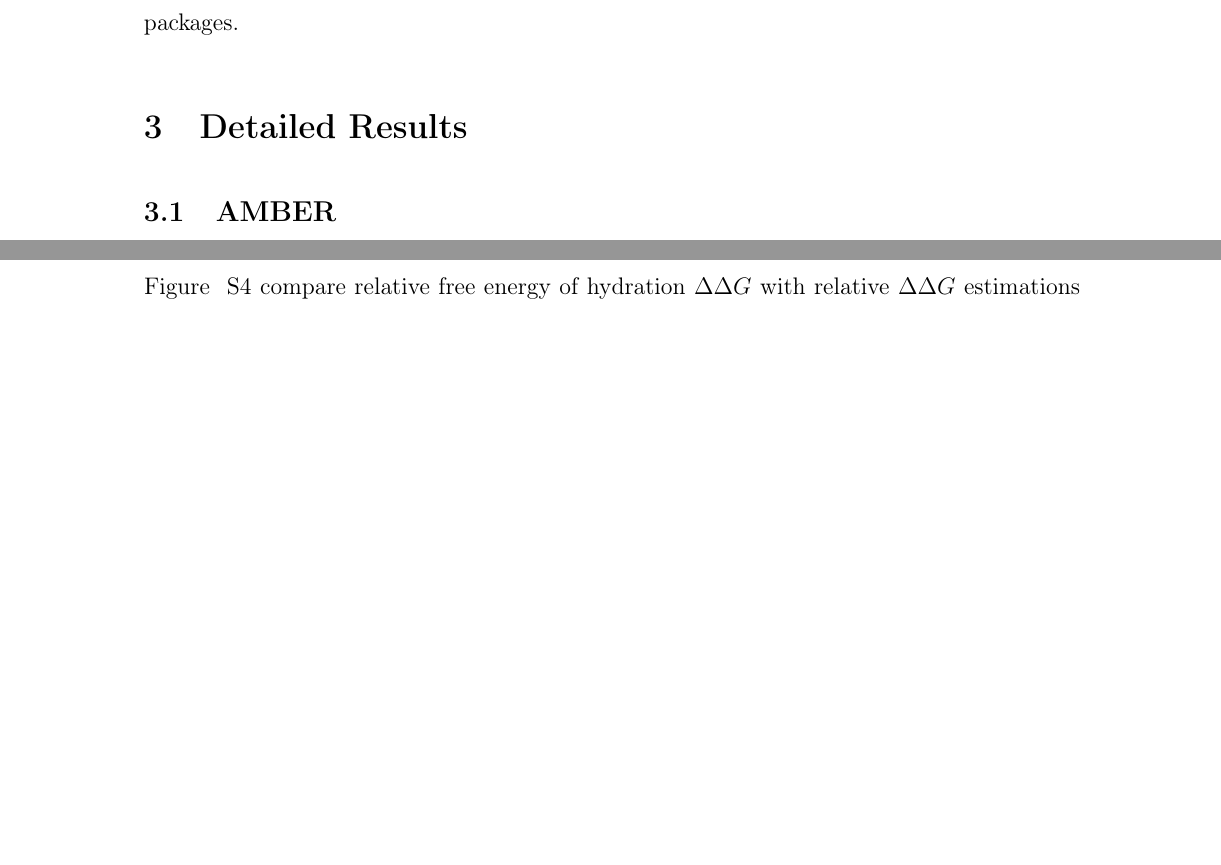
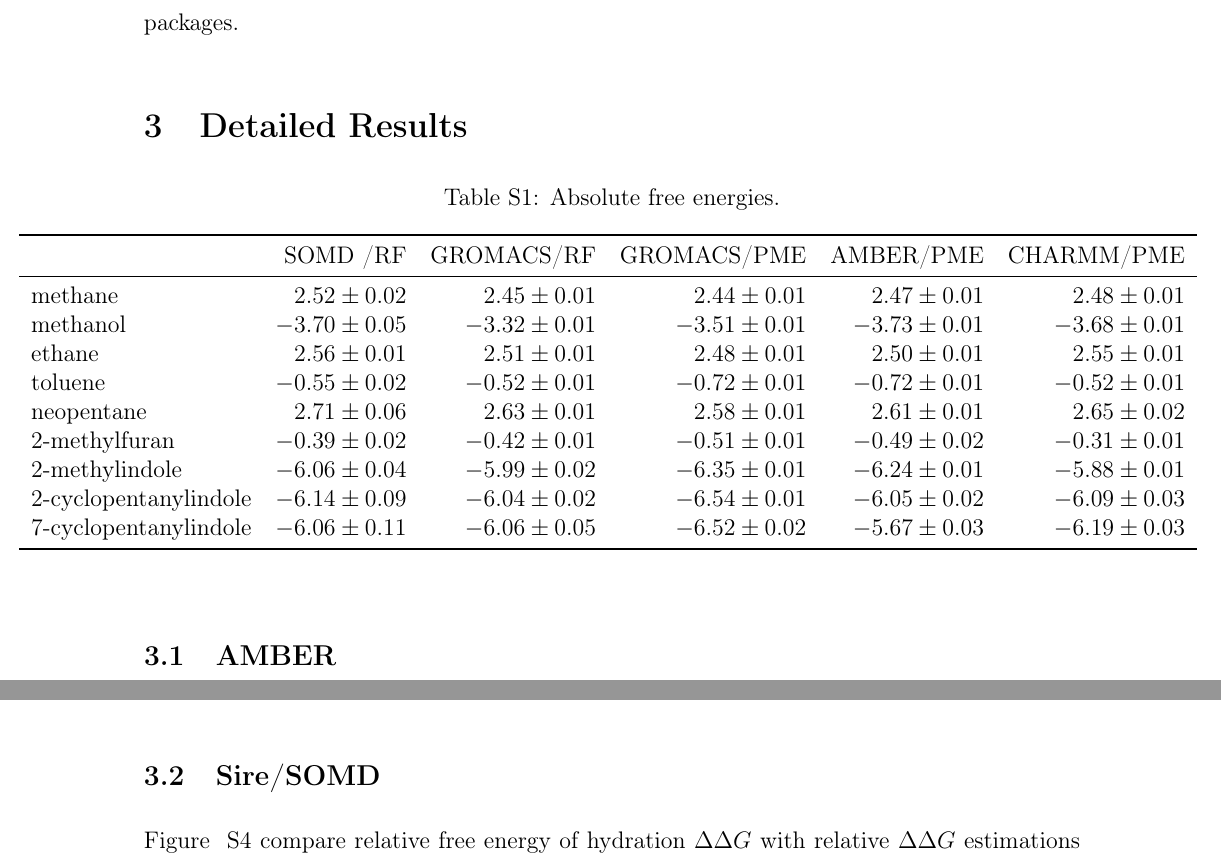
Before and after one commit to MobleyLab/relative-solvation-paper, a LaTeX paper (SI.tex): two parts of pages 6 and 10 of 16 before the commit and two parts of pages 6 and 9 of 17 after it, joined at a grey line, cut so that both start at the same text, the shorter picture padded with empty space. Compiled offline with pdfLaTeX; a LaTeX package or settings file that is missing is left out.

Commit message:
added absolute free energies

```diff
--- a/SI.tex
+++ b/SI.tex
@@ -251,6 +251,44 @@
 
 \section{Detailed Results}
 \label{sec:problems}
+
+\begin{table}
+  \begin{minipage}{\linewidth}
+    \caption{Absolute free energies.}\label{tab:absolute-all}
+    \makebox[\textwidth][c]{%
+      \begin{tabular}{lrrrrr}
+        \toprule
+                      & SOMD /RF & GROMACS/RF & GROMACS/PME & AMBER/PME
+                      & CHARMM/PME \\
+        \midrule
+methane               & \num{2.52+-0.02}  & \num{2.45+-0.01}   &
+\num{2.44+-0.01} & \num{2.47+-0.01} & \num{2.48+-0.01} \\
+methanol              & \num{-3.70+-0.05}  & \num{-3.32+-0.01}   &
+\num{-3.51+-0.01}   & \num{-3.73+-0.01} & \num{-3.68+-0.01} \\
+ethane                & \num{2.56+-0.01}  & \num{2.51+-0.01} &
+\num{2.48+-0.01}   & \num{2.50+-0.01} & \num{2.55+-0.01} \\
+toluene               & \num{-0.55+-0.02}  & \num{-0.52+-0.01} &
+\num{-0.72+-0.01} & \num{-0.72+-0.01} & \num{-0.52+-0.01}
+\\
+neopentane & \num{2.71+-0.06}  & \num{2.63+-0.01}   &
+\num{2.58+-0.01}   & \num{2.61+-0.01} & \num{2.65+-0.02} \\
+2-methylfuran         & \num{-0.39+-0.02}  & \num{-0.42+-0.01} &
+\num{-0.51+-0.01}   & \num{-0.49+-0.02} & \num{-0.31+-0.01}
+\\
+2-methylindole        & \num{-6.06+-0.04}  & \num{-5.99+-0.02} &
+\num{-6.35+-0.01}   & \num{-6.24+-0.01} & \num{-5.88+-0.01}
+\\
+2-cyclopentanylindole & \num{-6.14+-0.09}    & \num{-6.04+-0.02}   &
+\num{-6.54+-0.01}   & \num{-6.05+-0.02} & \num{-6.09+-0.03}
+\\
+7-cyclopentanylindole & \num{-6.06+-0.11}    & \num{-6.06  +-0.05}   &
+\num{-6.52+-0.02}   & \num{-5.67+-0.03} & \num{-6.19+-0.03}
+\\
+        \bottomrule
+      \end{tabular}
+    }
+  \end{minipage}
+\end{table}
 
 \subsection{AMBER}
 \label{sec:amber-probs}
```
